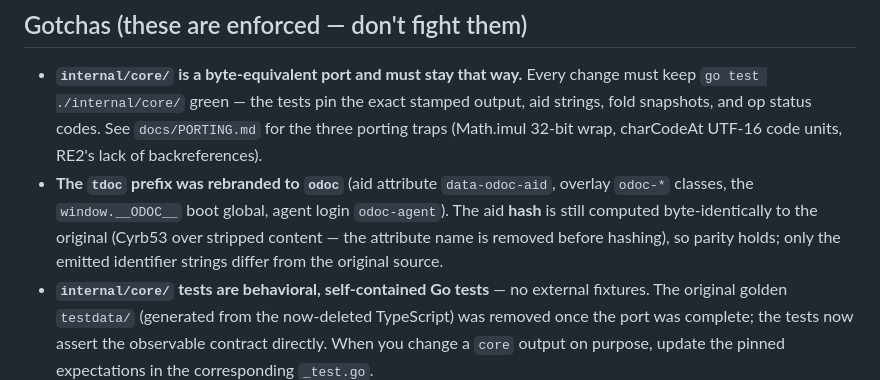
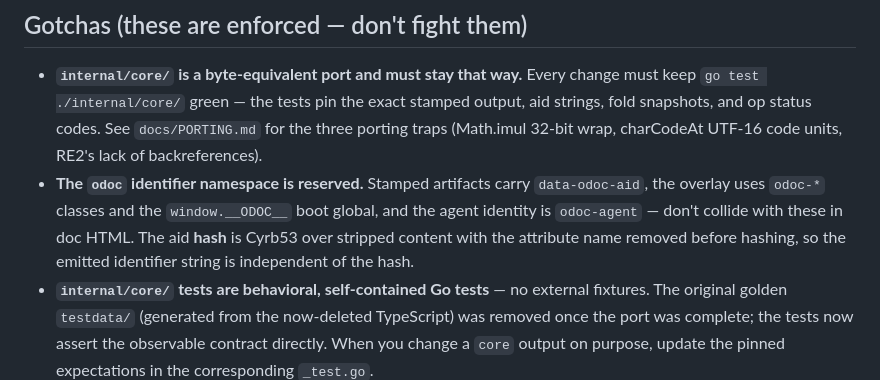
Before and after one commit to lml2468/octo-doc, a Markdown page: CLAUDE.md, the part around the change. GitHub-like rendering.

Commit message:
docs(claude): drop tdoc-rebrand history; state odoc namespace as reserved (#51)
The gotcha described the tdoc→odoc rebrand as historical parity context. Reword to
a present-tense statement of the reserved odoc identifier namespace (data-odoc-aid,
odoc-* classes, window.__ODOC__, odoc-agent) — the fact authoring still needs —
with no reference to the upstream/original source.

Co-authored-by: octo-doc <octo-doc@local>

```diff
--- a/CLAUDE.md
+++ b/CLAUDE.md
@@ -47,12 +47,12 @@ dependency-free leaf and `platform` as cross-cutting support.
   stamped output, aid strings, fold snapshots, and op status codes. See
   `docs/PORTING.md` for the three porting traps (Math.imul 32-bit wrap,
   charCodeAt UTF-16 code units, RE2's lack of backreferences).
-- **The `tdoc` prefix was rebranded to `odoc`** (aid attribute `data-odoc-aid`,
-  overlay `odoc-*` classes, the `window.__ODOC__` boot global, agent login
-  `odoc-agent`). The aid **hash** is still computed byte-identically to the
-  original (Cyrb53 over stripped content — the attribute name is removed before
-  hashing), so parity holds; only the emitted identifier strings differ from the
-  original source.
+- **The `odoc` identifier namespace is reserved.** Stamped artifacts carry
+  `data-odoc-aid`, the overlay uses `odoc-*` classes and the `window.__ODOC__`
+  boot global, and the agent identity is `odoc-agent` — don't collide with these
+  in doc HTML. The aid **hash** is Cyrb53 over stripped content with the attribute
+  name removed before hashing, so the emitted identifier string is independent of
+  the hash.
 - **`internal/core/` tests are behavioral, self-contained Go tests** — no external
   fixtures. The original golden `testdata/` (generated from the now-deleted
   TypeScript) was removed once the port was complete; the tests now assert the
```
